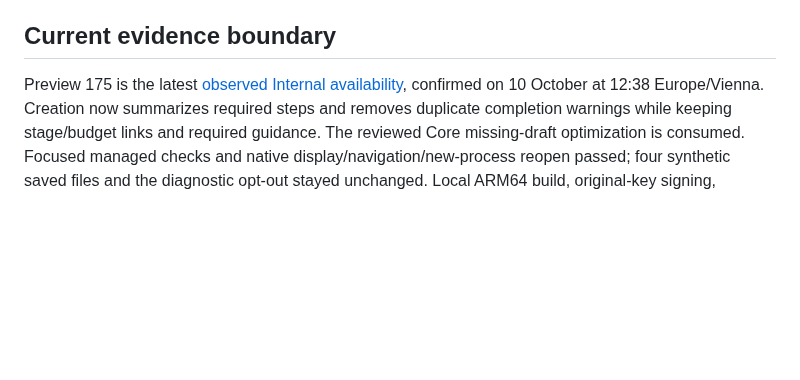
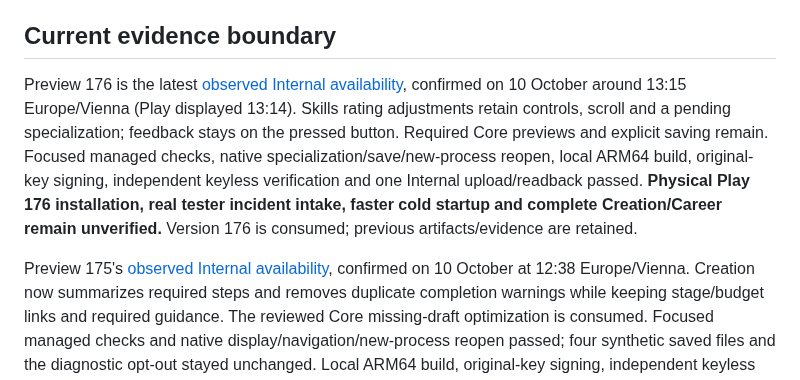
Before and after one commit to ArchonMegalon/chummer-android, a Markdown page: docs/LOCAL_INTERNAL_DELIVERY.md, the part around the change. Drawn GitHub-style; blank space fills up the shorter version.

Commit message:
docs(android): record stable Skills Preview 176 Internal availability

```diff
--- a/docs/LOCAL_INTERNAL_DELIVERY.md
+++ b/docs/LOCAL_INTERNAL_DELIVERY.md
@@ -132,7 +132,17 @@ stored data, not an Android downgrade. Keep the previous artifact and evidence.
 
 ## Current evidence boundary
 
-Preview 175 is the latest [observed Internal availability](../play/evidence/preview175-internal-observation.md),
+Preview 176 is the latest [observed Internal availability](../play/evidence/preview176-internal-observation.md),
+confirmed on 10 October around 13:15 Europe/Vienna (Play displayed 13:14).
+Skills rating adjustments retain controls, scroll and a pending specialization;
+feedback stays on the pressed button. Required Core previews and explicit saving
+remain. Focused managed checks, native specialization/save/new-process reopen,
+local ARM64 build, original-key signing, independent keyless verification and
+one Internal upload/readback passed. **Physical Play 176 installation, real tester
+incident intake, faster cold startup and complete Creation/Career remain
+unverified.** Version 176 is consumed; previous artifacts/evidence are retained.
+
+Preview 175's [observed Internal availability](../play/evidence/preview175-internal-observation.md),
 confirmed on 10 October at 12:38 Europe/Vienna. Creation now summarizes required
 steps and removes duplicate completion warnings while keeping stage/budget links
 and required guidance. The reviewed Core missing-draft optimization is consumed.
```
Also changed, not shown: play/evidence/preview176-internal-observation.md (added, +85 -0 lines).
